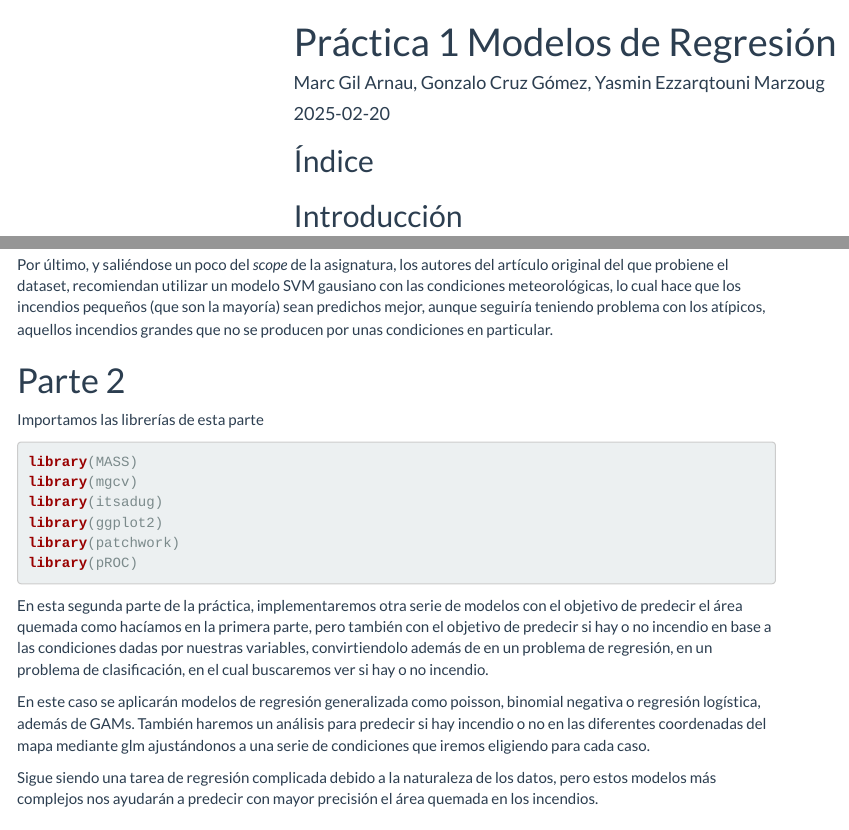
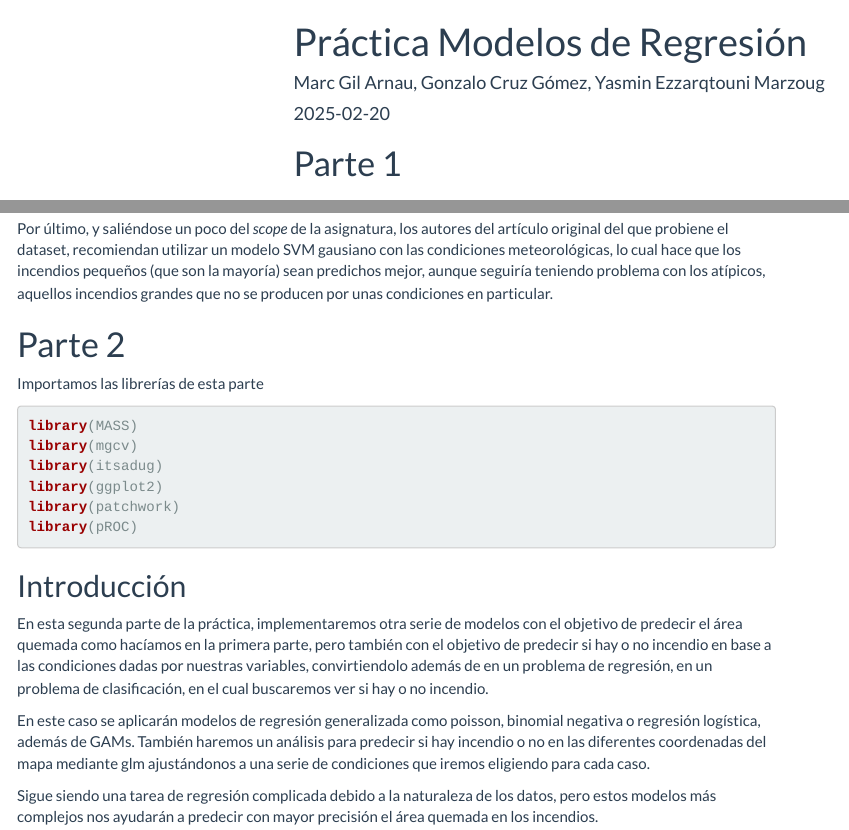
Before and after one commit to gonzalo-cruz/Forest-Fires-Regression, an R Markdown document (PrácticaModelos.Rmd): the page in a window 1100 px wide, from its top, and a second part further down, joined at a grey line. Rendered offline with R 4.5, knitr and Pandoc, with nearby package versions; the code chunks are not run, so their results and figures are left out; menus at the side of the page are left out.

Commit message:
entrega final
retocadas un par de cosillas esteticas

````diff
--- a/PrácticaModelos.Rmd
+++ b/PrácticaModelos.Rmd
@@ -1,5 +1,5 @@
 ---
-title: "Práctica 1 Modelos de Regresión"
+title: "Práctica Modelos de Regresión"
 author: "Marc Gil Arnau, Gonzalo Cruz Gómez, Yasmin Ezzarqtouni Marzoug"
 date: "2025-02-20"
 output:
@@ -12,8 +12,7 @@ output:
 ```{r setup, include=FALSE}
 knitr::opts_chunk$set(warning = FALSE, message = FALSE)
 ```
-
-## Índice
+# Parte 1
 
 ## Introducción
 
@@ -1282,6 +1281,8 @@ library(patchwork)
 library(pROC)
 ```
 
+## Introducción
+
 En esta segunda parte de la práctica, implementaremos otra serie de modelos con el objetivo de predecir el área quemada como hacíamos en la primera parte, pero también con el objetivo de predecir si hay o no incendio en base a las condiciones dadas por nuestras variables, convirtiendolo además de en un problema de regresión, en un problema de clasificación, en el cual buscaremos ver si hay o no incendio.
 
 En este caso se aplicarán modelos de regresión generalizada como poisson, binomial negativa o regresión logística, además de GAMs. También haremos un análisis para predecir si hay incendio o no en las diferentes coordenadas del mapa mediante glm ajustándonos a una serie de condiciones que iremos eligiendo para cada caso.
````
